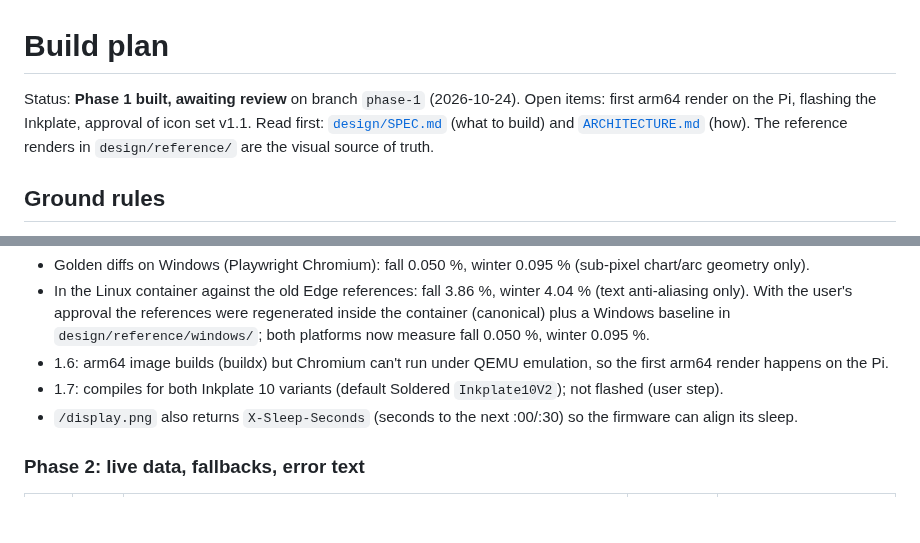
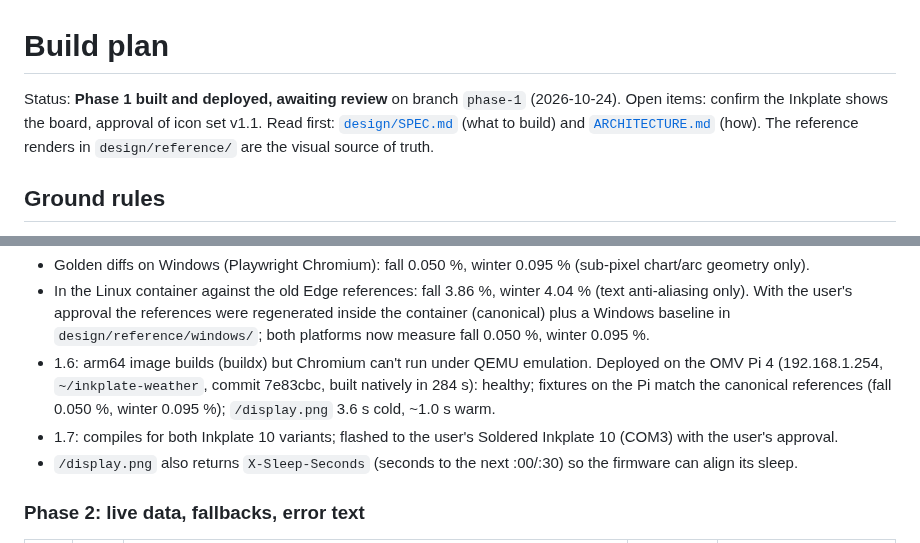
Before and after one commit to aerogeek217/InkplateWeather, a Markdown page: docs/BUILD_PLAN.md, 2 parts joined by grey strips. Rendered like a GitHub page; blank space fills up the shorter version.

```diff
--- a/docs/BUILD_PLAN.md
+++ b/docs/BUILD_PLAN.md
@@ -1,7 +1,7 @@
 # Build plan
 
-Status: **Phase 1 built, awaiting review** on branch `phase-1` (2026-10-24). Open items: first arm64 render on the Pi,
-flashing the Inkplate, approval of icon set v1.1.
+Status: **Phase 1 built and deployed, awaiting review** on branch `phase-1` (2026-10-24). Open items: confirm the
+Inkplate shows the board, approval of icon set v1.1.
 Read first: [`design/SPEC.md`](../design/SPEC.md) (what to build) and [`ARCHITECTURE.md`](ARCHITECTURE.md) (how).
 The reference renders in `design/reference/` are the visual source of truth.
 
@@ -137,8 +137,10 @@ Phase 1 notes (2026-10-24):
 - In the Linux container against the old Edge references: fall 3.86 %, winter 4.04 % (text anti-aliasing only).
   With the user's approval the references were regenerated inside the container (canonical) plus a Windows
   baseline in `design/reference/windows/`; both platforms now measure fall 0.050 %, winter 0.095 %.
-- 1.6: arm64 image builds (buildx) but Chromium can't run under QEMU emulation, so the first arm64 render happens on the Pi.
-- 1.7: compiles for both Inkplate 10 variants (default Soldered `Inkplate10V2`); not flashed (user step).
+- 1.6: arm64 image builds (buildx) but Chromium can't run under QEMU emulation. Deployed on the OMV Pi 4
+  (192.168.1.254, `~/inkplate-weather`, commit 7e83cbc, built natively in 284 s): healthy; fixtures on the Pi match
+  the canonical references (fall 0.050 %, winter 0.095 %); `/display.png` 3.6 s cold, ~1.0 s warm.
+- 1.7: compiles for both Inkplate 10 variants; flashed to the user's Soldered Inkplate 10 (COM3) with the user's approval.
 - `/display.png` also returns `X-Sleep-Seconds` (seconds to the next :00/:30) so the firmware can align its sleep.
 
 ### Phase 2: live data, fallbacks, error text
```
Also changed, not shown: docs/DEPLOY.md (+14 -0 lines).
